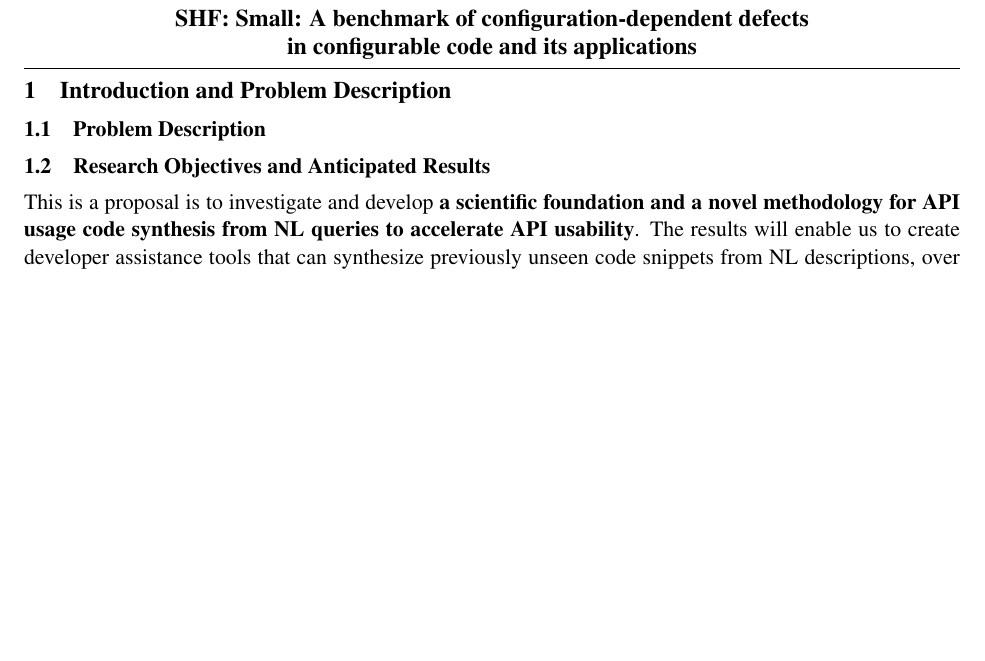
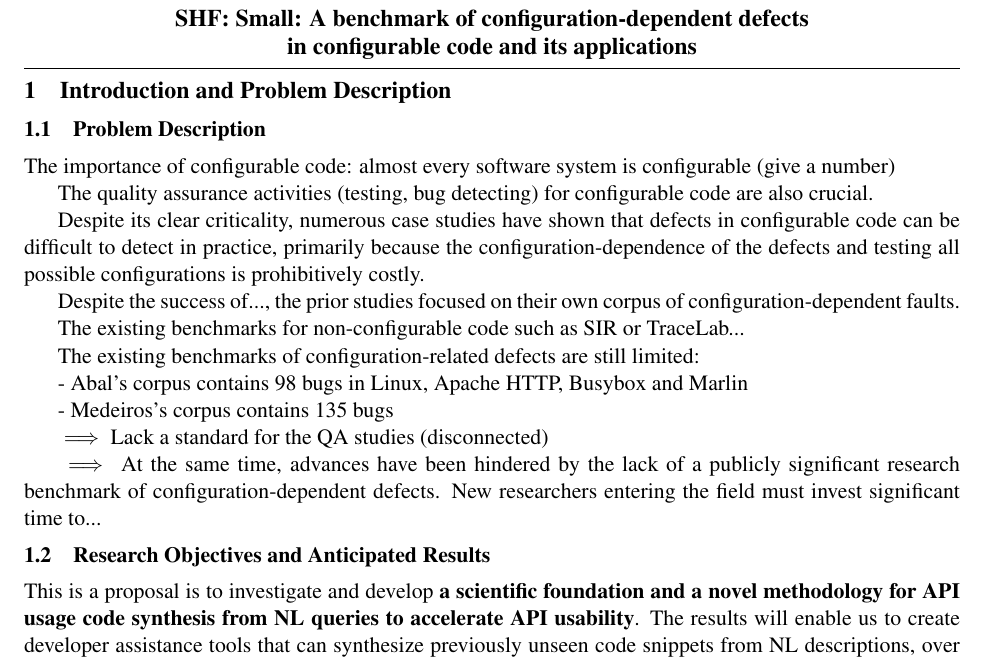
Before and after one commit to tien-n-nguyen/ccf19, a LaTeX document (ccf19.tex, which reads problem-description.tex): part of page 1 of 8, cut so that both start at the same text, the shorter picture padded with empty space. Compiled offline with pdfLaTeX.

Commit message:
temp notes in problem description

```diff
--- a/problem-description.tex
+++ b/problem-description.tex
@@ -1,2 +1,25 @@
 \subsection{Problem Description}
 \label{problem-description}
+
+The importance of configurable code: almost every software system is configurable (give a number)
+
+The quality assurance activities (testing, bug detecting) for configurable code are also crucial.
+
+Despite its clear criticality, numerous case studies have shown that defects in configurable code
+can be difficult to detect in practice, primarily because the configuration-dependence of the
+defects and testing all possible configurations is prohibitively costly.
+
+Despite the success of..., the prior studies focused on their own corpus of configuration-dependent faults.
+
+The existing benchmarks for non-configurable code such as SIR or TraceLab...
+
+The existing benchmarks of configuration-related defects are still limited:
+
+- Abal's corpus contains 98 bugs in Linux, Apache HTTP, Busybox and Marlin
+
+- Medeiros's corpus contains 135 bugs
+
+$\implies$ Lack a standard for the QA studies (disconnected)
+
+$\implies$ At the same time, advances have been hindered by the lack of a publicly significant research
+benchmark of configuration-dependent defects. New researchers entering the field must invest significant time to...
```
Also changed, not shown: education.tex (+2 -1 lines).
